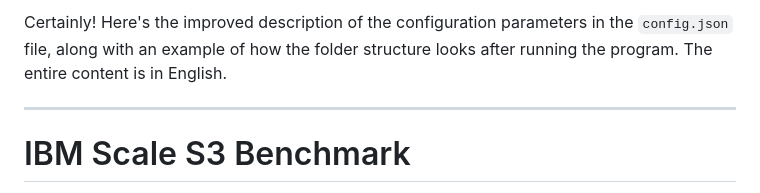
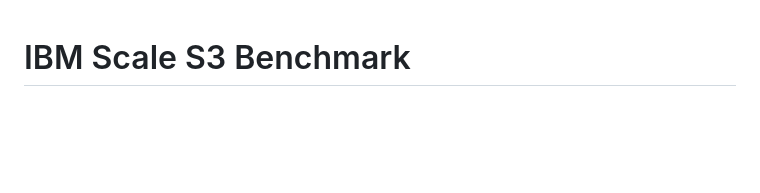
Before and after one commit to ghcoelhopsa/scale_s3_benchmark, a Markdown page: README.md, the part around the change. Drawn GitHub-style; blank space fills up the shorter version.

```diff
--- a/README.md
+++ b/README.md
@@ -1,7 +1,3 @@
-Certainly! Here's the improved description of the configuration parameters in the `config.json` file, along with an example of how the folder structure looks after running the program. The entire content is in English.
-
----
-
 # IBM Scale S3 Benchmark
 
 This project implements a system to generate, replicate, and upload files to an S3 bucket, as well as perform benchmarking operations like GET, HEAD (STAT), and DELETE, similar to MinIO's Warp tool. The goal is to assess the performance of an S3 server under load.
```
